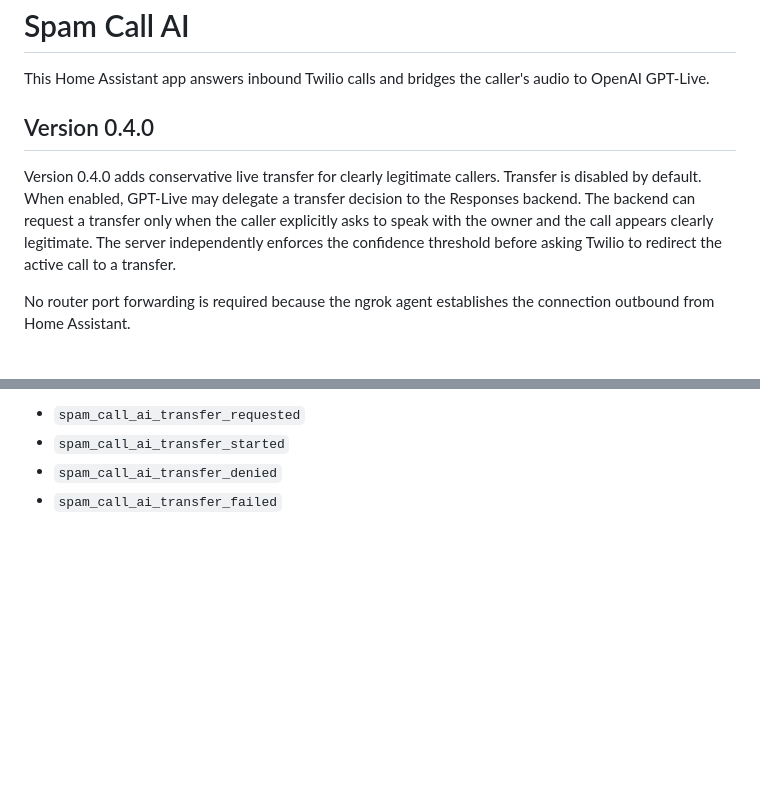
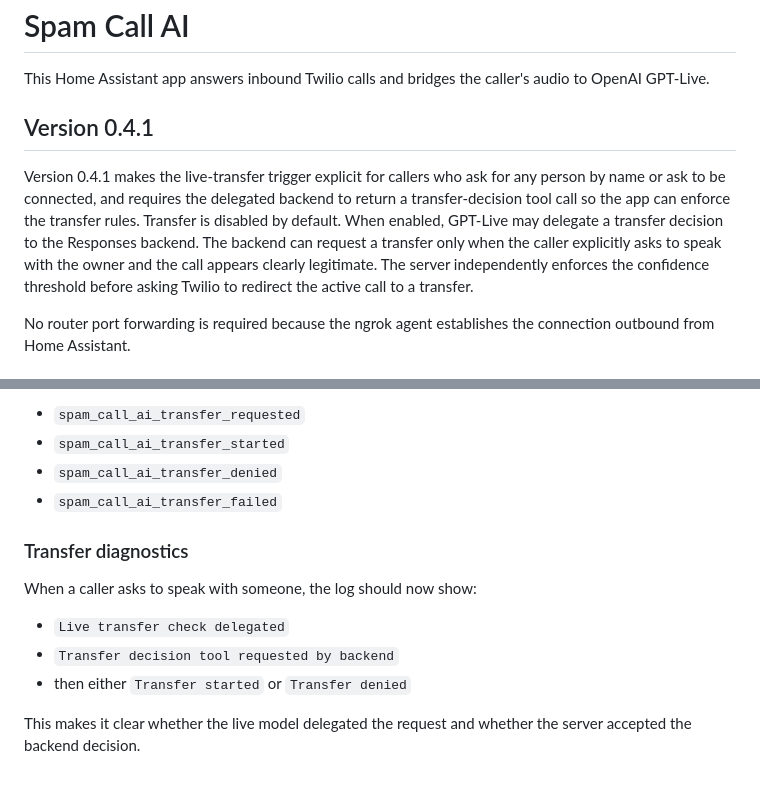
Before and after one commit to jandsodonnell-code/home-assistant-spam-call-ai, a Markdown page: spam_call_ai/DOCS.md, 2 parts joined by grey strips. Rendered like a GitHub page; blank space fills up the shorter version.

Commit message:
Document live transfer diagnostics

```diff
--- a/spam_call_ai/DOCS.md
+++ b/spam_call_ai/DOCS.md
@@ -3,9 +3,9 @@
 This Home Assistant app answers inbound Twilio calls and bridges the caller's
 audio to OpenAI GPT-Live.
 
-## Version 0.4.0
+## Version 0.4.1
 
-Version 0.4.0 adds conservative live transfer for clearly legitimate callers. Transfer is disabled by default. When enabled, GPT-Live may delegate a transfer decision to the Responses backend. The backend can request a transfer only when the caller explicitly asks to speak with the owner and the call appears clearly legitimate. The server independently enforces the confidence threshold before asking Twilio to redirect the active call to a <Dial> transfer.
+Version 0.4.1 makes the live-transfer trigger explicit for callers who ask for any person by name or ask to be connected, and requires the delegated backend to return a transfer-decision tool call so the app can enforce the transfer rules. Transfer is disabled by default. When enabled, GPT-Live may delegate a transfer decision to the Responses backend. The backend can request a transfer only when the caller explicitly asks to speak with the owner and the call appears clearly legitimate. The server independently enforces the confidence threshold before asking Twilio to redirect the active call to a <Dial> transfer.
 
 No router port forwarding is required because the ngrok agent establishes the
 connection outbound from Home Assistant.
@@ -158,3 +158,15 @@ Home Assistant events:
 - `spam_call_ai_transfer_started`
 - `spam_call_ai_transfer_denied`
 - `spam_call_ai_transfer_failed`
+
+
+### Transfer diagnostics
+
+When a caller asks to speak with someone, the log should now show:
+
+- `Live transfer check delegated`
+- `Transfer decision tool requested by backend`
+- then either `Transfer started` or `Transfer denied`
+
+This makes it clear whether the live model delegated the request and whether the
+server accepted the backend decision.
```
